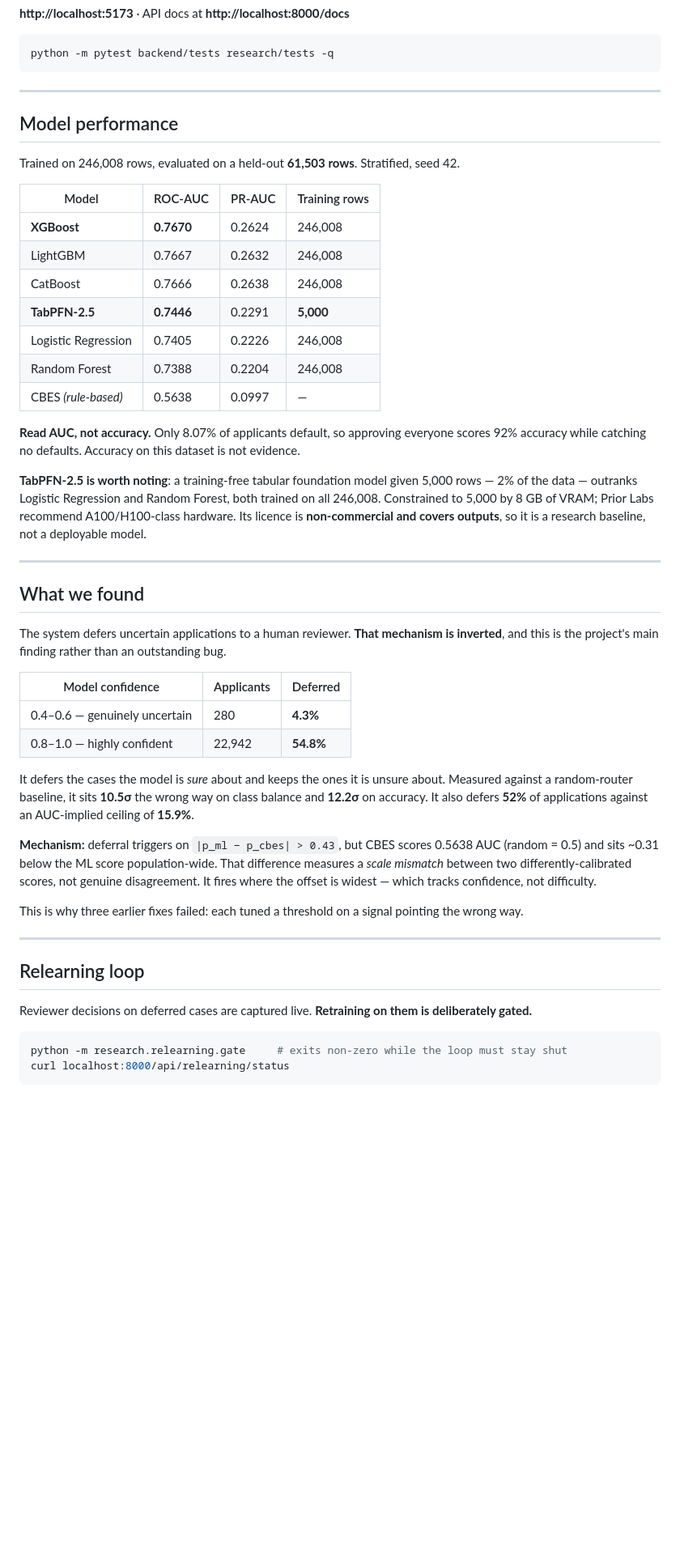
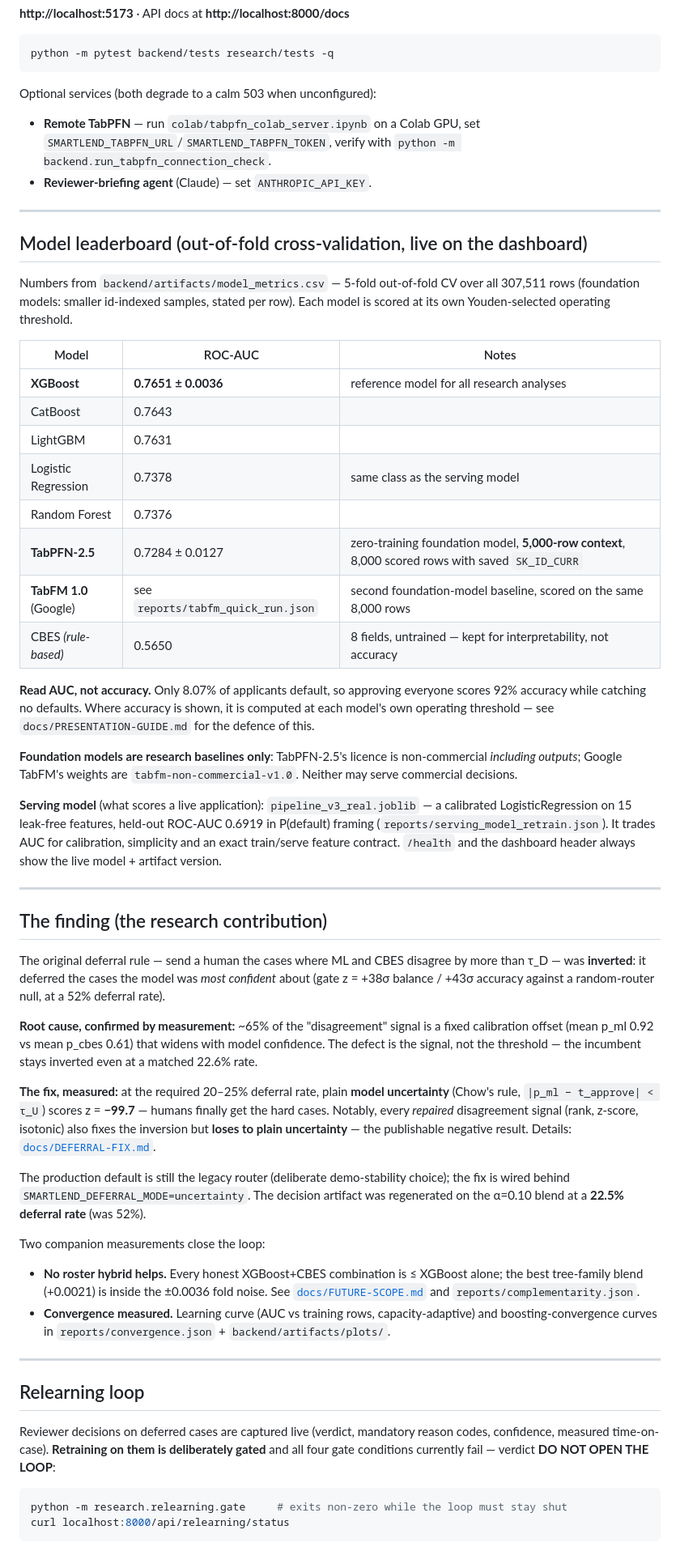
Before and after one commit to Shreyash-Thakur/SmartLend, a Markdown page: README.md, the part around one of its changes. Shown at 81% size. GitHub-like rendering; blank space fills up the shorter version.

````diff
--- a/README.md
+++ b/README.md
@@ -22,48 +22,54 @@ cd frontend && npm run dev
 python -m pytest backend/tests research/tests -q
 ```
 
----
-
-## Model performance
-
-Trained on 246,008 rows, evaluated on a held-out **61,503 rows**. Stratified, seed 42.
-
-| Model | ROC-AUC | PR-AUC | Training rows |
-|---|---|---|---|
-| **XGBoost** | **0.7670** | 0.2624 | 246,008 |
-| LightGBM | 0.7667 | 0.2632 | 246,008 |
-| CatBoost | 0.7666 | 0.2638 | 246,008 |
-| **TabPFN-2.5** | **0.7446** | 0.2291 | **5,000** |
-| Logistic Regression | 0.7405 | 0.2226 | 246,008 |
-| Random Forest | 0.7388 | 0.2204 | 246,008 |
-| CBES *(rule-based)* | 0.5638 | 0.0997 | — |
-
-**Read AUC, not accuracy.** Only 8.07% of applicants default, so approving everyone scores 92% accuracy while catching no defaults. Accuracy on this dataset is not evidence.
-
-**TabPFN-2.5 is worth noting**: a training-free tabular foundation model given 5,000 rows — 2% of the data — outranks Logistic Regression and Random Forest, both trained on all 246,008. Constrained to 5,000 by 8 GB of VRAM; Prior Labs recommend A100/H100-class hardware. Its licence is **non-commercial and covers outputs**, so it is a research baseline, not a deployable model.
+Optional services (both degrade to a calm 503 when unconfigured):
+- **Remote TabPFN** — run `colab/tabpfn_colab_server.ipynb` on a Colab GPU, set `SMARTLEND_TABPFN_URL`/`SMARTLEND_TABPFN_TOKEN`, verify with `python -m backend.run_tabpfn_connection_check`.
+- **Reviewer-briefing agent** (Claude) — set `ANTHROPIC_API_KEY`.
 
 ---
 
-## What we found
+## Model leaderboard (out-of-fold cross-validation, live on the dashboard)
 
-The system defers uncertain applications to a human reviewer. **That mechanism is inverted**, and this is the project's main finding rather than an outstanding bug.
+Numbers from `backend/artifacts/model_metrics.csv` — 5-fold out-of-fold CV over all 307,511 rows (foundation models: smaller id-indexed samples, stated per row). Each model is scored at its own Youden-selected operating threshold.
 
-| Model confidence | Applicants | Deferred |
+| Model | ROC-AUC | Notes |
 |---|---|---|
-| 0.4–0.6 — genuinely uncertain | 280 | **4.3%** |
-| 0.8–1.0 — highly confident | 22,942 | **54.8%** |
+| **XGBoost** | **0.7651 ± 0.0036** | reference model for all research analyses |
+| CatBoost | 0.7643 | |
+| LightGBM | 0.7631 | |
+| Logistic Regression | 0.7378 | same class as the serving model |
+| Random Forest | 0.7376 | |
+| **TabPFN-2.5** | 0.7284 ± 0.0127 | zero-training foundation model, **5,000-row context**, 8,000 scored rows with saved `SK_ID_CURR` |
+| **TabFM 1.0** (Google) | see `reports/tabfm_quick_run.json` | second foundation-model baseline, scored on the same 8,000 rows |
+| CBES *(rule-based)* | 0.5650 | 8 fields, untrained — kept for interpretability, not accuracy |
 
-It defers the cases the model is *sure* about and keeps the ones it is unsure about. Measured against a random-router baseline, it sits **10.5σ** the wrong way on class balance and **12.2σ** on accuracy. It also defers **52%** of applications against an AUC-implied ceiling of **15.9%**.
+**Read AUC, not accuracy.** Only 8.07% of applicants default, so approving everyone scores 92% accuracy while catching no defaults. Where accuracy is shown, it is computed at each model's own operating threshold — see `docs/PRESENTATION-GUIDE.md` for the defence of this.
 
-**Mechanism:** deferral triggers on `|p_ml − p_cbes| > 0.43`, but CBES scores 0.5638 AUC (random = 0.5) and sits ~0.31 below the ML score population-wide. That difference measures a *scale mismatch* between two differently-calibrated scores, not genuine disagreement. It fires where the offset is widest — which tracks confidence, not difficulty.
+**Foundation models are research baselines only**: TabPFN-2.5's licence is non-commercial *including outputs*; Google TabFM's weights are `tabfm-non-commercial-v1.0`. Neither may serve commercial decisions.
 
-This is why three earlier fixes failed: each tuned a threshold on a signal pointing the wrong way.
+**Serving model** (what scores a live application): `pipeline_v3_real.joblib` — a calibrated LogisticRegression on 15 leak-free features, held-out ROC-AUC 0.6919 in P(default) framing (`reports/serving_model_retrain.json`). It trades AUC for calibration, simplicity and an exact train/serve feature contract. `/health` and the dashboard header always show the live model + artifact version.
+
+---
+
+## The finding (the research contribution)
+
+The original deferral rule — send a human the cases where ML and CBES disagree by more than τ_D — was **inverted**: it deferred the cases the model was *most confident* about (gate z = +38σ balance / +43σ accuracy against a random-router null, at a 52% deferral rate).
+
+**Root cause, confirmed by measurement:** ~65% of the "disagreement" signal is a fixed calibration offset (mean p_ml 0.92 vs mean p_cbes 0.61) that widens with model confidence. The defect is the signal, not the threshold — the incumbent stays inverted even at a matched 22.6% rate.
+
+**The fix, measured:** at the required 20–25% deferral rate, plain **model uncertainty** (Chow's rule, `|p_ml − t_approve| < τ_U`) scores z = **−99.7** — humans finally get the hard cases. Notably, every *repaired* disagreement signal (rank, z-score, isotonic) also fixes the inversion but **loses to plain uncertainty** — the publishable negative result. Details: [`docs/DEFERRAL-FIX.md`](docs/DEFERRAL-FIX.md).
+
+The production default is still the legacy router (deliberate demo-stability choice); the fix is wired behind `SMARTLEND_DEFERRAL_MODE=uncertainty`. The decision artifact was regenerated on the α=0.10 blend at a **22.5% deferral rate** (was 52%).
+
+Two companion measurements close the loop:
+- **No roster hybrid helps.** Every honest XGBoost+CBES combination is ≤ XGBoost alone; the best tree-family blend (+0.0021) is inside the ±0.0036 fold noise. See [`docs/FUTURE-SCOPE.md`](docs/FUTURE-SCOPE.md) and `reports/complementarity.json`.
+- **Convergence measured.** Learning curve (AUC vs training rows, capacity-adaptive) and boosting-convergence curves in `reports/convergence.json` + `backend/artifacts/plots/`.
 
 ---
 
 ## Relearning loop
 
-Reviewer decisions on deferred cases are captured live. **Retraining on them is deliberately gated.**
+Reviewer decisions on deferred cases are captured live (verdict, mandatory reason codes, confidence, measured time-on-case). **Retraining on them is deliberately gated** and all four gate conditions currently fail — verdict **DO NOT OPEN THE LOOP**:
 
 ```bash
 python -m research.relearning.gate     # exits non-zero while the loop must stay shut
````
Also changed, not shown: other parts of README.md (+25 -19 lines), docs/STATUS.md (+71 -161 lines).
